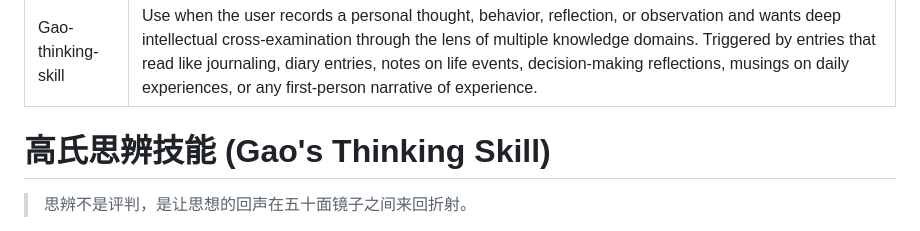
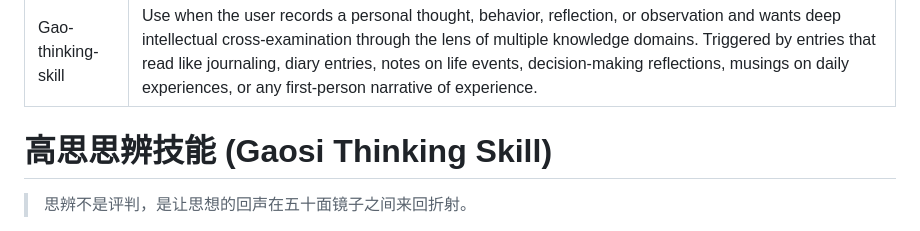
Before and after one commit to infinite-gaming-studio/Gao-thinking-skill, a Markdown page: SKILL.md, the part around the change. Rendered like a GitHub page.

```diff
--- a/SKILL.md
+++ b/SKILL.md
@@ -3,7 +3,7 @@ name: Gao-thinking-skill
 description: Use when the user records a personal thought, behavior, reflection, or observation and wants deep intellectual cross-examination through the lens of multiple knowledge domains. Triggered by entries that read like journaling, diary entries, notes on life events, decision-making reflections, musings on daily experiences, or any first-person narrative of experience.
 ---
 
-# 高氏思辨技能 (Gao's Thinking Skill)
+# 高思思辨技能 (Gaosi Thinking Skill)
 
 > 思辨不是评判，是让思想的回声在五十面镜子之间来回折射。
 
```
Also changed, not shown: README.md (+5 -5 lines).
